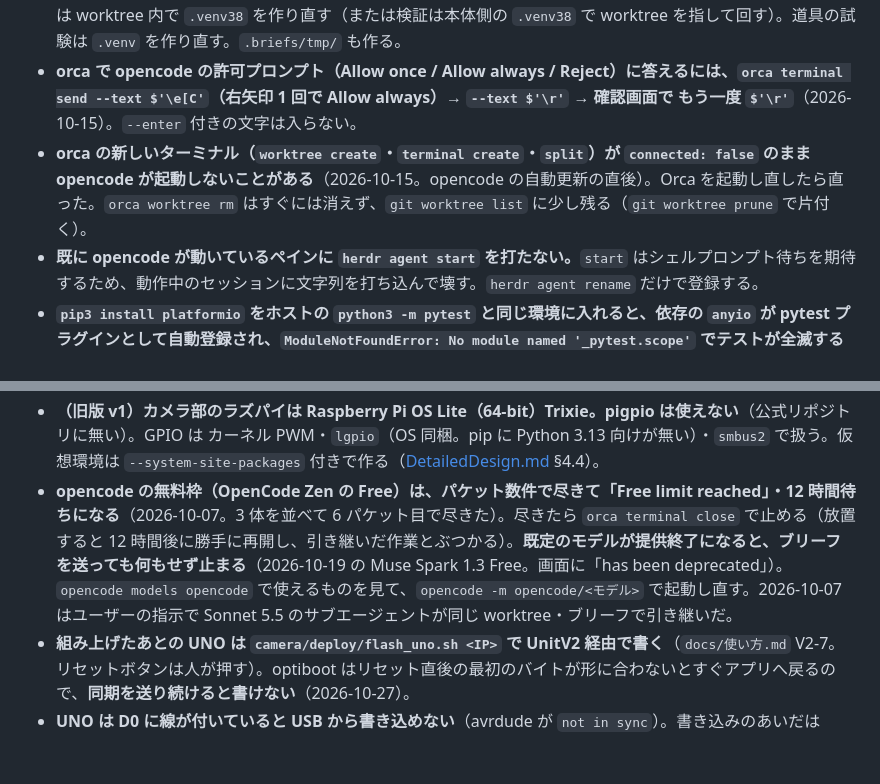
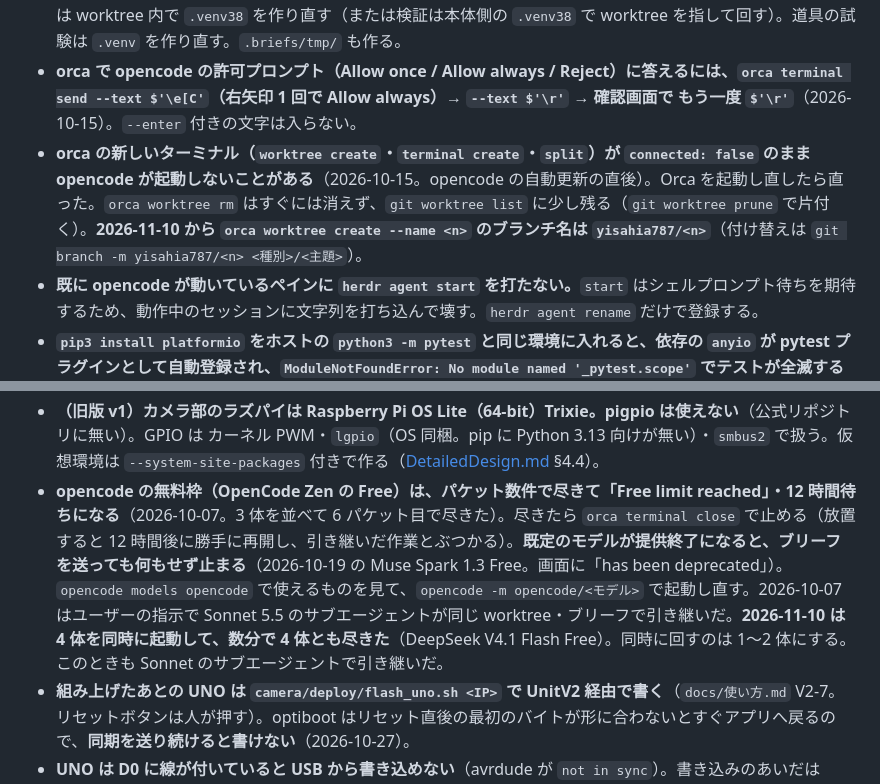
Before and after one commit to TAKA-MEER/hve-system, a Markdown page: CLAUDE.md, 2 parts joined by grey strips. Drawn GitHub-style; blank space fills up the shorter version.

Commit message:
docs: orca のブランチ名の接頭辞と、opencode の無料枠が 4 体同時で数分で尽きたことを書く
Co-Authored-By: Claude Opus 5.5 <noreply@anthropic.com>

```diff
--- a/CLAUDE.md
+++ b/CLAUDE.md
@@ -125,13 +125,13 @@ th-system で踏んだもののうち、同じ道具（herdr／orca ＋ opencode
 - **エージェントが作業中の worktree で、自分の変異チェック（ファイルを壊して `cp` で戻す）を回さない。**戻すときに、そのあいだにエージェントが入れた修正をバックアップで上書きして消す（th-system 2026-10-01）。エージェントを待機させてから回すか、検証用に別の worktree を切る。
 - **orca で作った worktree には gitignore 済みの `.venv/`・`.venv38/`・`.briefs/` が無い。**カメラ部の試験は worktree 内で `.venv38` を作り直す（または検証は本体側の `.venv38` で worktree を指して回す）。道具の試験は `.venv` を作り直す。`.briefs/tmp/` も作る。
 - **orca で opencode の許可プロンプト（Allow once / Allow always / Reject）に答えるには、`orca terminal send --text $'\e[C'`（右矢印 1 回で Allow always）→ `--text $'\r'` → 確認画面で もう一度 `$'\r'`**（2026-10-15）。`--enter` 付きの文字は入らない。
-- **orca の新しいターミナル（`worktree create`・`terminal create`・`split`）が `connected: false` のまま opencode が起動しないことがある**（2026-10-15。opencode の自動更新の直後）。Orca を起動し直したら直った。`orca worktree rm` はすぐには消えず、`git worktree list` に少し残る（`git worktree prune` で片付く）。
+- **orca の新しいターミナル（`worktree create`・`terminal create`・`split`）が `connected: false` のまま opencode が起動しないことがある**（2026-10-15。opencode の自動更新の直後）。Orca を起動し直したら直った。`orca worktree rm` はすぐには消えず、`git worktree list` に少し残る（`git worktree prune` で片付く）。**2026-11-10 から `orca worktree create --name <n>` のブランチ名は `yisahia787/<n>`**（付け替えは `git branch -m yisahia787/<n> <種別>/<主題>`）。
 - **既に opencode が動いているペインに `herdr agent start` を打たない。**`start` はシェルプロンプト待ちを期待するため、動作中のセッションに文字列を打ち込んで壊す。`herdr agent rename` だけで登録する。
 - **`pip3 install platformio` をホストの `python3 -m pytest` と同じ環境に入れると、依存の `anyio` が pytest プラグインとして自動登録され、`ModuleNotFoundError: No module named '_pytest.scope'` でテストが全滅する**（この環境の `pytest` は 6.2.5）。`python3 -m pytest -p no:anyio ...` で回避できる（th-system 2026-09-05）。
 - **カメラモジュールの試験は `.venv38`**（Python 3.8。`tomllib` が無いので `tomli` を使う。`WP-BASE-02` で UnitV2 の OS の版に揃えた）。**道具の試験は `.venv`**（Python 3.10）で回す。
 - **UnitV2（v2 のカメラモジュール）は `ssh m5stack@10.254.239.1`（USB の有線。パスワード `12345678`）で入る。**ログインシェルが zsh で、**`/dev/null` まで root 専用**のため `scp` は失敗する（ファイルは `cat f | ssh … 'cat > /tmp/f'` で送る）。`m5stack` の `pip3` は権限エラーで動かない。root 操作は `echo 12345678 | sudo -S …`。**`/etc/init.d/S85runpayload stop` は `killall -9 python3` で温度監視まで殺すので使わない**（組み込みのサービスは `server.py`・`server_core.py` の PID を指定して止め、`/etc/init.d/S85runpayload start` で戻す）。**RAM は 116 MB で `/tmp` は RAM 上**。試験の映像を `/tmp` に溜めると OOM で他のプロセスが殺される。**カメラの取り込みに `ffmpeg` を使わない**（カーネルに v4l2 のバッファを大量に取って OOM を起こし、温度監視 `check_thermal.py` や `haveged` まで殺す。`v4l2-ctl --stream-mmap=4` を使う）。OOM のあとは `ps` で両方を確かめ、消えていたら `/etc/init.d/S110thermal start`・`S21haveged start` で戻す。**`nohup`・`setsid` で裏に回したものは ssh を閉じると死ぬ**ので、長い試験は ssh をつないだまま前面で回す。調べた結果は [DetailedDesign-hardware.md](docs/plan/detailed/DetailedDesign-hardware.md) §2.1.1（2026-10-06）。
 - **（旧版 v1）カメラ部のラズパイは Raspberry Pi OS Lite（64-bit）Trixie。pigpio は使えない**（公式リポジトリに無い）。GPIO は カーネル PWM・`lgpio`（OS 同梱。pip に Python 3.13 向けが無い）・`smbus2` で扱う。仮想環境は `--system-site-packages` 付きで作る（[DetailedDesign.md](docs/plan/archive/v1/detailed/DetailedDesign.md) §4.4）。
-- **opencode の無料枠（OpenCode Zen の Free）は、パケット数件で尽きて「Free limit reached」・12 時間待ちになる**（2026-10-07。3 体を並べて 6 パケット目で尽きた）。尽きたら `orca terminal close` で止める（放置すると 12 時間後に勝手に再開し、引き継いだ作業とぶつかる）。**既定のモデルが提供終了になると、ブリーフを送っても何もせず止まる**（2026-10-19 の Muse Spark 1.3 Free。画面に「has been deprecated」）。`opencode models opencode` で使えるものを見て、`opencode -m opencode/<モデル>` で起動し直す。2026-10-07 はユーザーの指示で Sonnet 5.5 のサブエージェントが同じ worktree・ブリーフで引き継いだ。
+- **opencode の無料枠（OpenCode Zen の Free）は、パケット数件で尽きて「Free limit reached」・12 時間待ちになる**（2026-10-07。3 体を並べて 6 パケット目で尽きた）。尽きたら `orca terminal close` で止める（放置すると 12 時間後に勝手に再開し、引き継いだ作業とぶつかる）。**既定のモデルが提供終了になると、ブリーフを送っても何もせず止まる**（2026-10-19 の Muse Spark 1.3 Free。画面に「has been deprecated」）。`opencode models opencode` で使えるものを見て、`opencode -m opencode/<モデル>` で起動し直す。2026-10-07 はユーザーの指示で Sonnet 5.5 のサブエージェントが同じ worktree・ブリーフで引き継いだ。**2026-11-10 は 4 体を同時に起動して、数分で 4 体とも尽きた**（DeepSeek V4.1 Flash Free）。同時に回すのは 1〜2 体にする。このときも Sonnet のサブエージェントで引き継いだ。
 - **組み上げたあとの UNO は `camera/deploy/flash_uno.sh <IP>` で UnitV2 経由で書く**（`docs/使い方.md` V2-7。リセットボタンは人が押す）。optiboot はリセット直後の最初のバイトが形に合わないとすぐアプリへ戻るので、**同期を送り続けると書けない**（2026-10-27）。
 - **UNO は D0 に線が付いていると USB から書き込めない**（avrdude が `not in sync`）。書き込みのあいだは UnitV2 の黄（TX）を D0 から外す。**リセット直後の最初の行の頭に 0x00 が 2 バイト付く**（実測 `\x00\x00B 0 hve_cam_io-0.1.0`）。読み取り側は行頭の 0x00 を読み飛ばす。
 - **`pkill -f <パターン>` は自分のシェルを殺すことがある**（パターンが自分のコマンドラインにマッチする）。PID 指定で止める。
```
Also changed, not shown: docs/plan/ImplementationPlan.md (+1 -1 lines).
